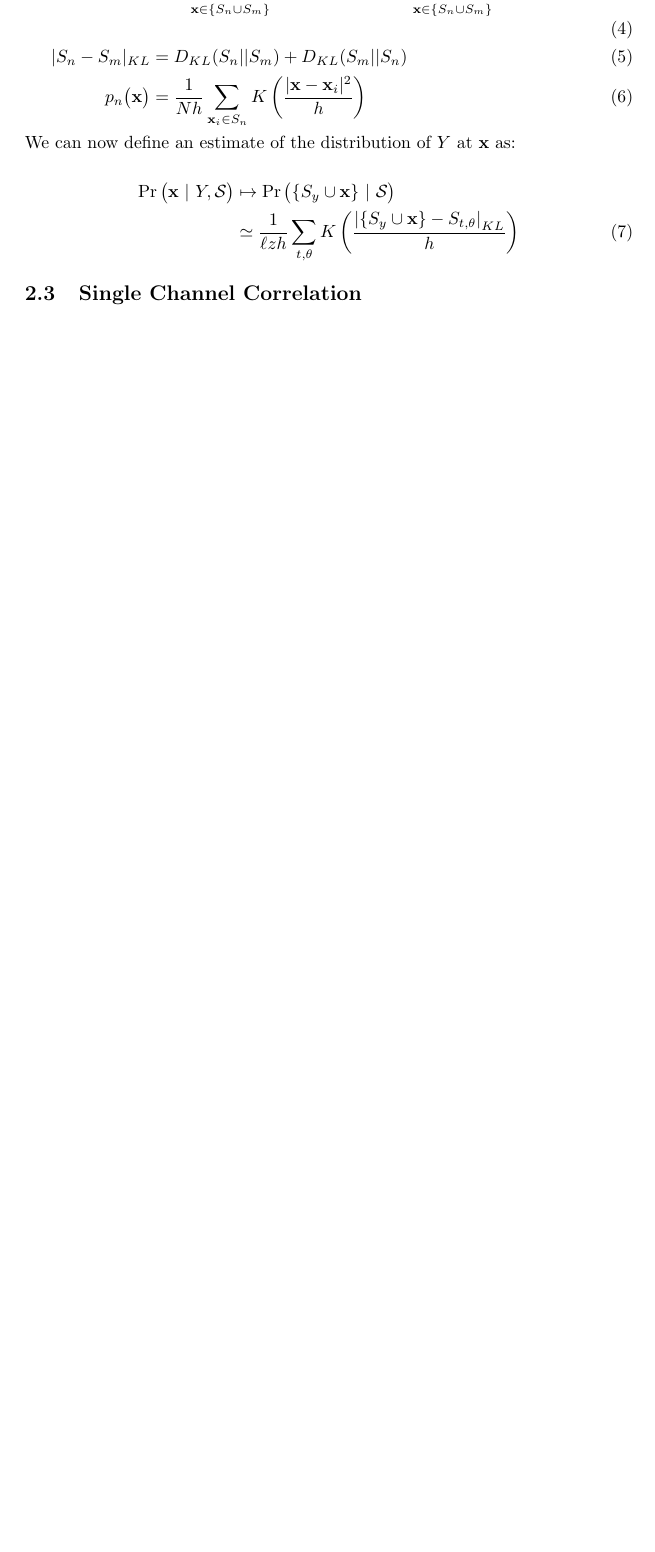
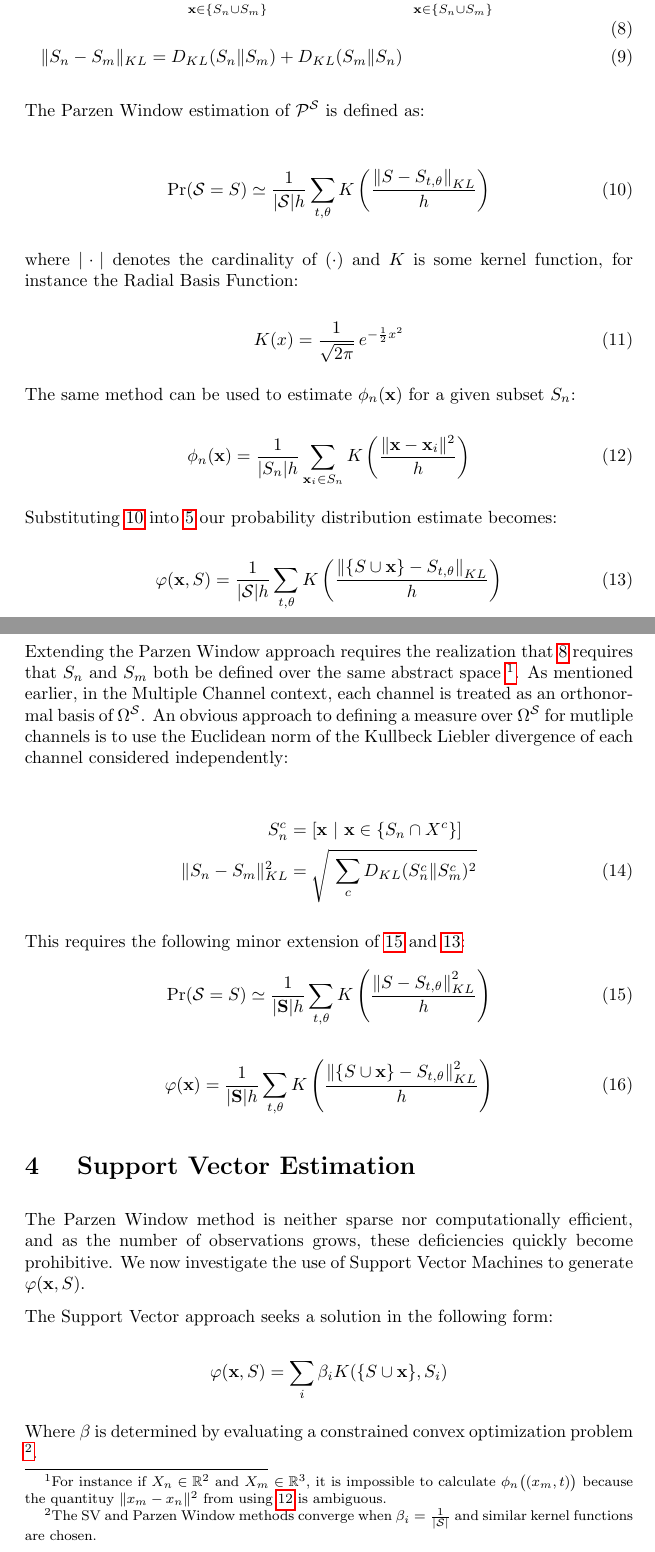
Before and after one commit to kerinin/iEngine, a LaTeX paper (report2.tex): part of page 5 of 14 before the commit and two parts of pages 6 and 7 of 16 after it, the two joined at a grey line, cut so that both start at the same text, the shorter picture padded with empty space. Compiled offline with pdfLaTeX.

Commit message:
working out the parzen method.

```diff
--- a/report2.tex
+++ b/report2.tex
@@ -157,16 +190,67 @@ We can now frame the task of estimating the probability distribution of \( Y \)
+D_{KL}(S_n\|S_m) &= -\sum_{\mathbf{x} \in \{ S_n \cup S_m \} } \phi_n(\mathbf{x}) \log \phi_m(\mathbf{x}) + \sum_{\mathbf{x} \in \{ S_n \cup S_m \} } \phi_m(\mathbf{x}) \log \phi_n(\mathbf{x}) \\
+\|S_n - S_m\|_{KL} &= D_{KL}(S_n\|S_m) + D_{KL}(S_m\|S_n)
+\end{align}
+% Need to discuss why the union of n&m is sufficient to evaluate the KL divergence
+
+The Parzen Window estimation of \( \mathcal{P}^\mathcal{S} \) is defined as:
+
+\begin{align} \label{eq:PrSParzenSingle}
+\Pr( \mathcal{S} = S ) &\simeq \frac{1}{|\mathcal{S}| h} \sum_{t,\theta} K \left( \frac{ \left\| S - S_{t,\theta} \right\|_{KL} } { h } \right)
+\end{align}
+
+where \( | \cdot | \) denotes the cardinality of \( ( \cdot ) \) and \( K \) is some kernel function, for instance the Radial Basis Function:
+
+\begin{equation} \label{eq:RBFparzen}
+K(x) = {1 \over \sqrt{2\pi} }\,e^{-\frac{1}{2}x^2}
+\end{equation}
+
+The same method can be used to estimate \( \phi_n(\mathbf{x}) \) for a given subset \( S_n \):
+
+\begin{equation} \label{eq:PhiSingle}
+\phi_n( \mathbf{x} ) &= \frac{1}{|S_n| h} \sum_{\mathbf{x}_i \in S_n} K \left( \frac{ \| \mathbf{x} - \mathbf{x}_i \|^2 }{ h} \right)
+\end{equation}
+
+Substituting \ref{eq:PrSParzenSingle} into \ref{eq:PrS} our probability distribution estimate becomes:
+
+\begin{equation} \label{eq:VarphiParzenSingle}
+\varphi(\mathbf{x}, S) = \frac{1}{|\mathcal{S}| h} \sum_{t,\theta} K \left( \frac{ \left\| \{ S \cup \mathbf{x} \} - S_{t,\theta} \right\|_{KL} } { h } \right)
+\end{equation}
+
+
+\subsection{ Multiple Channel Parzen Window}
+
+Extending the Parzen Window approach requires the realization that \ref{eq:KLsingle} requires that \( S_n \) and \( S_m \) both be defined over the same abstract space \footnote{ For instance if \( X_n \in \mathbb{R}^2 \) and \( X_m \in \mathbb{R}^3 \), it is impossible to calculate \( \phi_n\big( (x_m,t) \big) \) because the quantituy \( \| x_m - x_n \|^2 \) from using \ref{eq:PhiSingle} is ambiguous.}.  As mentioned earlier, in the Multiple Channel context, each channel is treated as an orthonormal basis of \( \Omega^\mathcal{S} \).  An obvious approach to defining a measure over \( \Omega^\mathcal{S} \) for mutliple channels is to use the Euclidean norm of the Kullbeck Liebler divergence of each channel considered independently:
 
 \begin{align}
-D_{KL}(S_n||S_m) &= -\sum_{\mathbf{x} \in \{ S_n \cup S_m \} } p_n(\mathbf{x}) \log p_m(\mathbf{x}) + \sum_{\mathbf{x} \in \{ S_n \cup S_m \} } p_m(\mathbf{x}) \log p_n(\mathbf{x}) \\
-|S_n - S_m|_{KL} &= D_{KL}(S_n||S_m) + D_{KL}(S_m||S_n) \\
-p_n\big( \mathbf{x} \big) &= \frac{1}{Nh} \sum_{\mathbf{x}_i \in S_n} K \left( \frac{ | \mathbf{x} - \mathbf{x}_i |^2 }{ h} \right)
+S_n^c &= [ \mathbf{x} \ | \ \mathbf{x} \in \{ S_n \cap X^c \} ] \nonumber \\
+\| S_n - S_m \|_{KL}^2 &= \sqrt{ \ \sum_c D_{KL}( S_n^c \| S_m^c )^2 } \label{eq:NormMultiple}
 \end{align}
 
-We can now define an estimate of the distribution of \( Y \) at \( \mathbf{x} \) as:
+This requires the following minor extension of \ref{eq:PrSParzenMultiple} and \ref{eq:VarphiParzenSingle}:
+\begin{align} \label{eq:PrSParzenMultiple}
+\Pr( \mathcal{S} = S ) &\simeq \frac{1}{|\mathbf{S}| h} \sum_{t,\theta} K \left( \frac{ \left\| S - S_{t,\theta} \right\|_{KL}^2 } { h } \right)
+\end{align}
 
-\begin{align}
-\Pr\big( \mathbf{x} \ | \ Y, \mathcal{S} \big) &\mapsto \Pr\big( \{ S_y \cup \mathbf{x} \} \ | \ \mathcal{S} \big) \nonumber \\
-&\simeq \frac{1}{\ell z h} \sum_{t,\theta} K \left( \frac{ \left| \{ S_y \cup \mathbf{x} \} - S_{t,\theta} \right|_{KL} } { h } \right)
-\end{align}
+\begin{equation} \label{eq:VarphiParzenMultiple}
+\varphi(\mathbf{x}) = \frac{1}{ | \mathbf{S} | h} \sum_{t,\theta} K \left( \frac{ \left\| \{ S \cup \mathbf{x} \} - S_{t,\theta} \right\|_{KL}^2 } { h } \right)
+\end{equation}
+
+
+\section{ Support Vector Estimation}
+
+The Parzen Window method is neither sparse nor computationally efficient, and as the number of observations grows, these deficiencies quickly become prohibitive.  We now investigate the use of Support Vector Machines to generate \( \varphi(\mathbf{x}, S) \).
+
+The Support Vector approach seeks a solution in the following form:
+
+\[ \varphi( \mathbf{x}, S) = \sum_{i} \beta_i K( \{ S \cup \mathbf{x} \}, S_i ) \]
+
+Where \( \beta \) is determined by evaluating a constrained convex optimization problem \footnote{The SV and Parzen Window methods converge when \( \beta_i = \frac{1}{|\mathcal{S}|} \) and similar kernel functions are chosen.}.
+
+% Distance function definition
+
+% optimization constraints
+
+% handling of varphi vs phi
 
 \subsection{Single Channel Correlation}
 
```
Also changed, not shown: report2.pdf, report2.tex (51 more changed lines).
